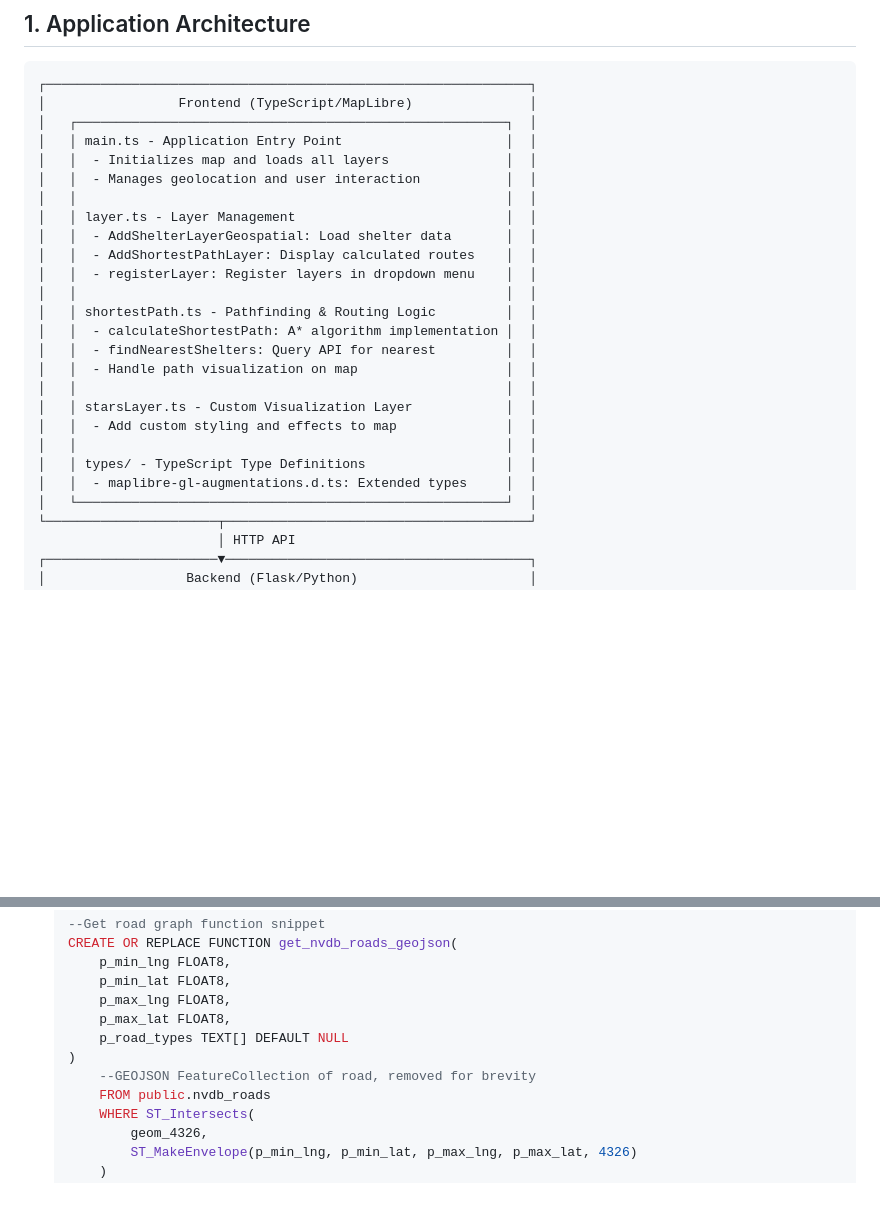
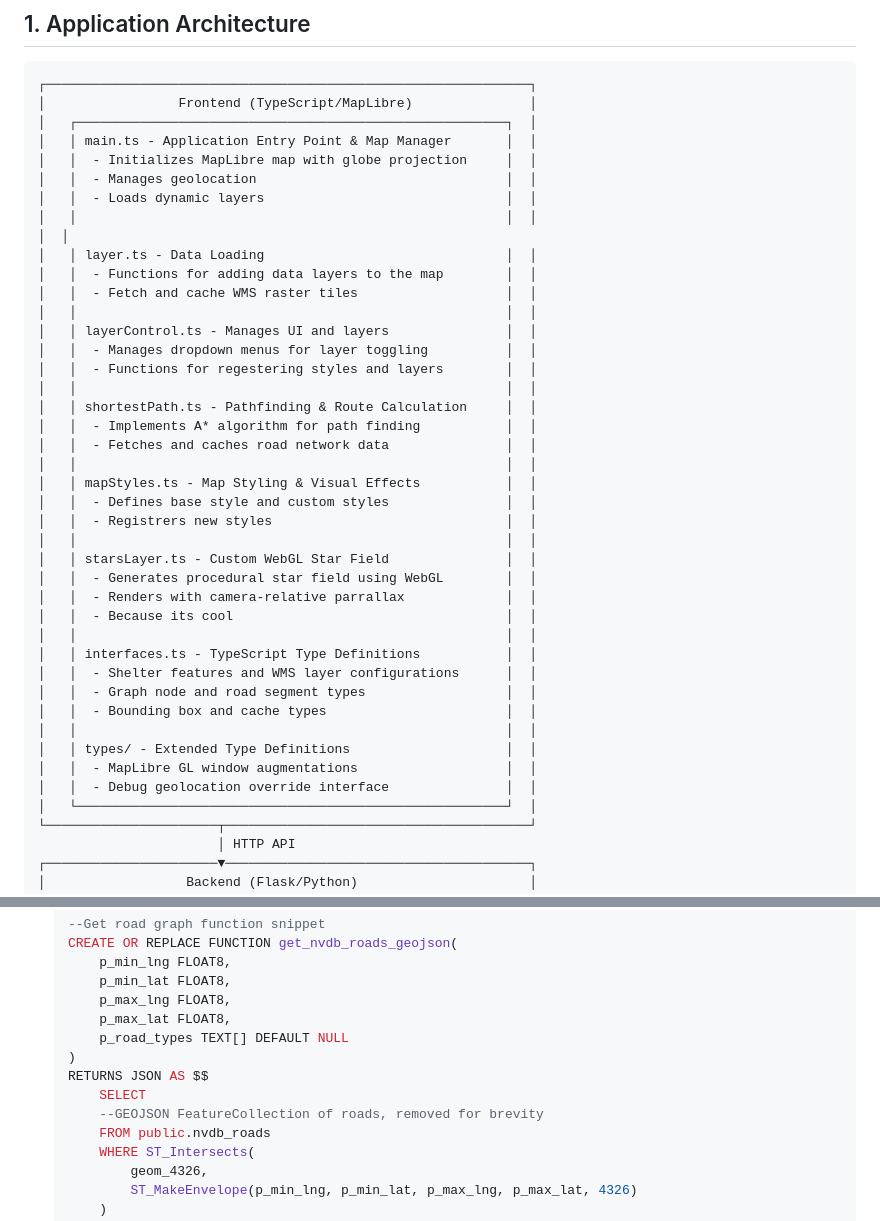
Before and after one commit to sivert-svanes/IS-218-Prosjekt, a Markdown page: README.md, 2 parts joined by grey strips. Rendered like a GitHub page; blank space fills up the shorter version.

Commit message:
docs: update readme

```diff
--- a/README.md
+++ b/README.md
@@ -61,25 +61,40 @@ low supply and provide routes to get supplies, accounting for threats.
 ┌──────────────────────────────────────────────────────────────┐
 │                 Frontend (TypeScript/MapLibre)               │
 │   ┌───────────────────────────────────────────────────────┐  │
-│   │ main.ts - Application Entry Point                     │  │
-│   │  - Initializes map and loads all layers               │  │
-│   │  - Manages geolocation and user interaction           │  │
+│   │ main.ts - Application Entry Point & Map Manager       │  │
+│   │  - Initializes MapLibre map with globe projection     │  │
+│   │  - Manages geolocation                                │  │
+│   │  - Loads dynamic layers                               │  │
+│   │                                                       │  │                                                    │  │
+│   │ layer.ts - Data Loading                               │  │
+│   │  - Functions for adding data layers to the map        │  │
+│   │  - Fetch and cache WMS raster tiles                   │  │
 │   │                                                       │  │
-│   │ layer.ts - Layer Management                           │  │
-│   │  - AddShelterLayerGeospatial: Load shelter data       │  │
-│   │  - AddShortestPathLayer: Display calculated routes    │  │
-│   │  - registerLayer: Register layers in dropdown menu    │  │
+│   │ layerControl.ts - Manages UI and layers               │  │
+│   │  - Manages dropdown menus for layer toggling          │  │
+│   │  - Functions for regestering styles and layers        │  │
 │   │                                                       │  │
-│   │ shortestPath.ts - Pathfinding & Routing Logic         │  │
-│   │  - calculateShortestPath: A* algorithm implementation │  │
-│   │  - findNearestShelters: Query API for nearest         │  │
-│   │  - Handle path visualization on map                   │  │
+│   │ shortestPath.ts - Pathfinding & Route Calculation     │  │
+│   │  - Implements A* algorithm for path finding           │  │
+│   │  - Fetches and caches road network data               │  │
 │   │                                                       │  │
-│   │ starsLayer.ts - Custom Visualization Layer            │  │
-│   │  - Add custom styling and effects to map              │  │
+│   │ mapStyles.ts - Map Styling & Visual Effects           │  │
+│   │  - Defines base style and custom styles               │  │
+│   │  - Registrers new styles                              │  │
 │   │                                                       │  │
-│   │ types/ - TypeScript Type Definitions                  │  │
-│   │  - maplibre-gl-augmentations.d.ts: Extended types     │  │
+│   │ starsLayer.ts - Custom WebGL Star Field               │  │
+│   │  - Generates procedural star field using WebGL        │  │
+│   │  - Renders with camera-relative parrallax             │  │
+│   │  - Because its cool                                   │  │
+│   │                                                       │  │
+│   │ interfaces.ts - TypeScript Type Definitions           │  │
+│   │  - Shelter features and WMS layer configurations      │  │
+│   │  - Graph node and road segment types                  │  │
+│   │  - Bounding box and cache types                       │  │
+│   │                                                       │  │
+│   │ types/ - Extended Type Definitions                    │  │
+│   │  - MapLibre GL window augmentations                   │  │
+│   │  - Debug geolocation override interface               │  │
 │   └───────────────────────────────────────────────────────┘  │
 └──────────────────────┬───────────────────────────────────────┘
                        │ HTTP API
@@ -284,7 +299,9 @@ The `get_nvdb_roads_geojson` is a stored function that retrieves road network da
         p_max_lat FLOAT8,
         p_road_types TEXT[] DEFAULT NULL
     )
-        --GEOJSON FeatureCollection of road, removed for brevity
+    RETURNS JSON AS $$
+        SELECT
+        --GEOJSON FeatureCollection of roads, removed for brevity
         FROM public.nvdb_roads
         WHERE ST_Intersects(
             geom_4326,
```
Also changed, not shown: other parts of README.md (+1 -1 lines).
